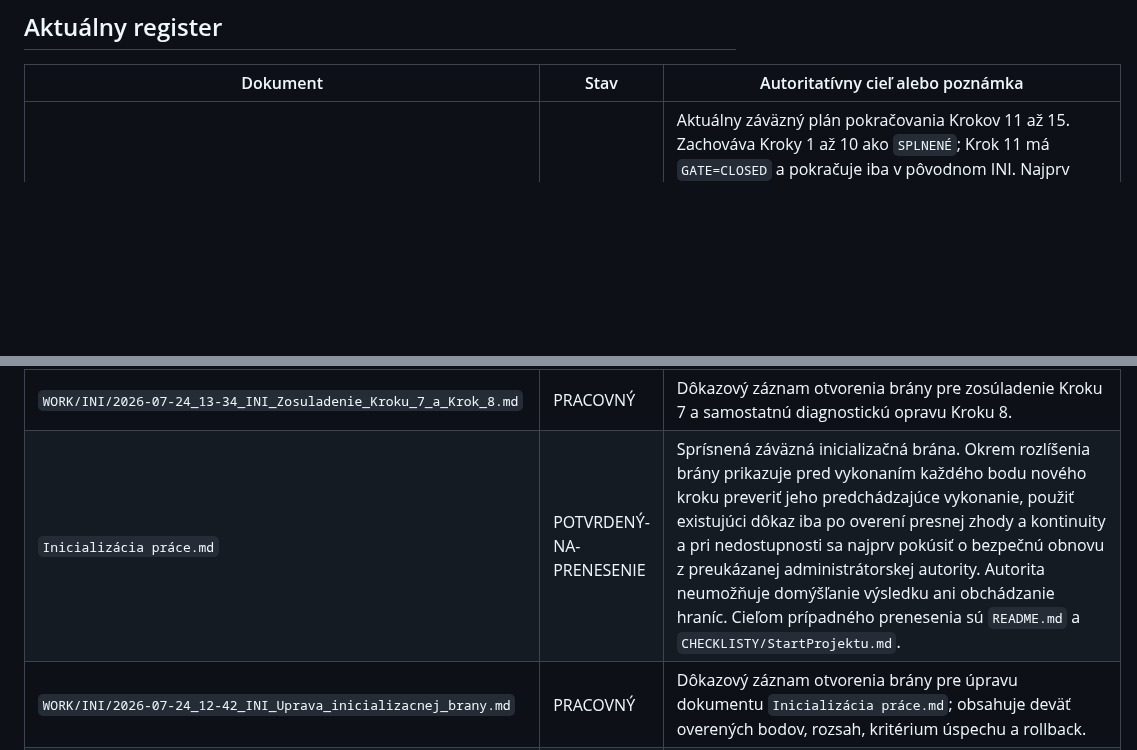
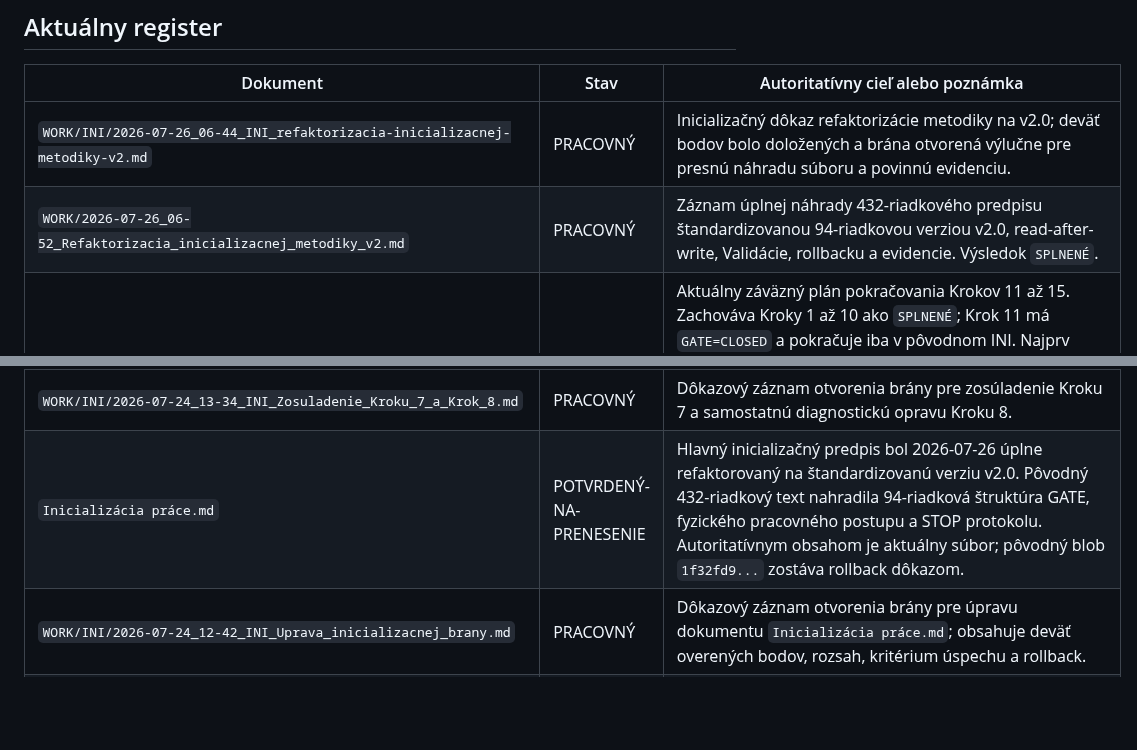
Before and after one commit to slapiar/METODIKA, a Markdown page: postupy/README.md, 2 parts joined by grey strips. Rendered like a GitHub page; blank space fills up the shorter version.

Commit message:
docs(register): zaevidovať inicializačnú metodiku v2.0

```diff
--- a/postupy/README.md
+++ b/postupy/README.md
@@ -32,6 +32,8 @@ Prívlastok `ZÁVÄZNÝ` nemení stav dokumentu na autoritatívnu definíciu. Ur
 
 | Dokument | Stav | Autoritatívny cieľ alebo poznámka |
 |---|---|---|
+| `WORK/INI/2026-07-26_06-44_INI_refaktorizacia-inicializacnej-metodiky-v2.md` | PRACOVNÝ | Inicializačný dôkaz refaktorizácie metodiky na v2.0; deväť bodov bolo doložených a brána otvorená výlučne pre presnú náhradu súboru a povinnú evidenciu. |
+| `WORK/2026-07-26_06-52_Refaktorizacia_inicializacnej_metodiky_v2.md` | PRACOVNÝ | Záznam úplnej náhrady 432-riadkového predpisu štandardizovanou 94-riadkovou verziou v2.0, read-after-write, Validácie, rollbacku a evidencie. Výsledok `SPLNENÉ`. |
 | `PLAN/2026-07-26_06-07_Plan_dokoncenia_testovacej_sustavy.md` | PRACOVNÝ — **ZÁVÄZNÝ** | Aktuálny záväzný plán pokračovania Krokov 11 až 15. Zachováva Kroky 1 až 10 ako `SPLNENÉ`; Krok 11 má `GATE=CLOSED` a pokračuje iba v pôvodnom INI. Najprv vyžaduje obnovu skutočného stavu, klasifikáciu 71 commitov a návrh celej testovacej sústavy naraz; až potom jednu implementačnú dávku, úplnú Validáciu, jeden release, jedno nasadenie, jeden produkčný priechod a cleanup. Vytvorený 2026-07-26. |
 | `WORK/INI/2026-07-26_05-51_INI_dokoncenie-denneho-planu.md` | PRACOVNÝ | Inicializačný záznam dnešného plánovacieho úkonu. Po úplnom načítaní metodiky, projektu, histórie, aktívnych plánov, záznamov a zmenených technických závislostí otvoril bránu výlučne pre vytvorenie a evidenciu záväzného plánu; `/codei`, testy, release a produkcia sú mimo rozsahu. |
 | `WORK/2026-07-26_06-11_Vytvorenie_zavazneho_planu_dokoncenia_testovacej_sustavy.md` | PRACOVNÝ | Záznam analýzy, vytvorenia a úplného vzdialeného read-backu nového 638-riadkového plánu. Výsledok `SPLNENÉ`; jediným nasledujúcim povoleným úkonom je Fáza 11.A v pôvodnom INI Kroku 11. |
@@ -57,7 +59,7 @@ Prívlastok `ZÁVÄZNÝ` nemení stav dokumentu na autoritatívnu definíciu. Ur
 | `WORK/2026-07-24_13-45_Krok_8_Oprava_diagnostickeho_rozlisenia.md` | PRACOVNÝ | Uzavretý záznam Kroku 8 s výsledkom `SPLNENÉ`: diagnostické zlyhania sú rozlíšené podľa fázy a triedy chyby; interný log nesie úplný kontext a verejný dokument iba bezpečný kód. |
 | `WORK/2026-07-24_13-25_Krok_7_Reprodukcia_korenovej_priciny_mimo_produkcie.md` | PRACOVNÝ | Uzavretý záznam Kroku 7 s výsledkom `SPLNENÉ`: koreňová príčina bola reprodukovaná v izolovanej MariaDB 11.4 cez reálnu MySQLi/InnoDB cestu, s potvrdeným rollbackom a cleanupom. |
 | `WORK/INI/2026-07-24_13-34_INI_Zosuladenie_Kroku_7_a_Krok_8.md` | PRACOVNÝ | Dôkazový záznam otvorenia brány pre zosúladenie Kroku 7 a samostatnú diagnostickú opravu Kroku 8. |
-| `Inicializácia práce.md` | POTVRDENÝ-NA-PRENESENIE | Sprísnená záväzná inicializačná brána. Okrem rozlíšenia brány prikazuje pred vykonaním každého bodu nového kroku preveriť jeho predchádzajúce vykonanie, použiť existujúci dôkaz iba po overení presnej zhody a kontinuity a pri nedostupnosti sa najprv pokúsiť o bezpečnú obnovu z preukázanej administrátorskej autority. Autorita neumožňuje domýšľanie výsledku ani obchádzanie hraníc. Cieľom prípadného prenesenia sú `README.md` a `CHECKLISTY/StartProjektu.md`. |
+| `Inicializácia práce.md` | POTVRDENÝ-NA-PRENESENIE | Hlavný inicializačný predpis bol 2026-07-26 úplne refaktorovaný na štandardizovanú verziu v2.0. Pôvodný 432-riadkový text nahradila 94-riadková štruktúra GATE, fyzického pracovného postupu a STOP protokolu. Autoritatívnym obsahom je aktuálny súbor; pôvodný blob `1f32fd9...` zostáva rollback dôkazom. |
 | `WORK/INI/2026-07-24_12-42_INI_Uprava_inicializacnej_brany.md` | PRACOVNÝ | Dôkazový záznam otvorenia brány pre úpravu dokumentu `Inicializácia práce.md`; obsahuje deväť overených bodov, rozsah, kritérium úspechu a rollback. |
 | `PLAN/2026-07-24_08-04_Plán_práce.md` | PREKONANÝ | Historický záväzný plán pred pokračovaním 2026-07-25. Kroky 1 až 9 boli `SPLNENÉ`; postup pokračovania bol neskôr nahradený plánom 2026-07-25 a následne aktuálnym plánom 2026-07-26. |
 | `WORK/2026-07-24_11-42_Krok_6_Staticka_lokalizacia_chybovych_faz.md` | PRACOVNÝ | Uzavretý záznam Kroku 6 s výsledkom `SPLNENÉ`: produkčná výnimka je lokalizovaná do `CREATE_INITIAL_HISTORY_RUN`; statická príčinná cesta vedie cez nekontrolovaný neúspešný insert rezervácie a nepresný postcheck iba podľa `REQUEST_REFERENCE`. |
```
